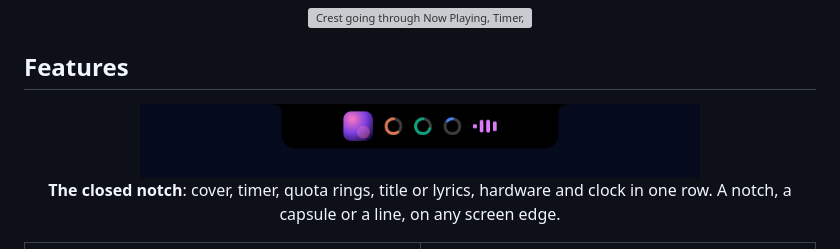
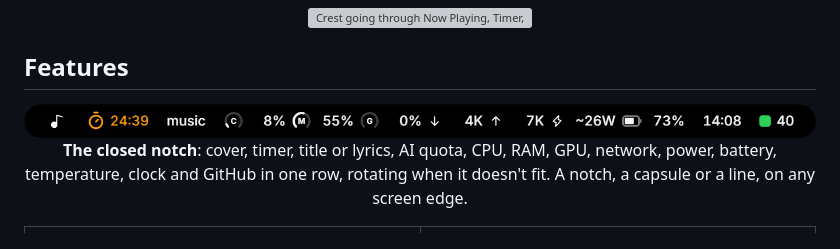
Before and after one commit to andrealo20/crest, a Markdown page: README.md, the part around the change. Rendered like a GitHub page; pictures changed too: docs/media/features/closed-notch.png; grey boxes are pictures that could not be loaded.

Commit message:
Show the real closed notch with most of its parts in the README

```diff
--- a/README.md
+++ b/README.md
@@ -49,7 +49,7 @@ A notch at the edge of your Windows screen that opens on hover, click or **Ctrl
 
 ## Features
 
-<p align="center"><img src="docs/media/features/closed-notch.png" alt="The closed notch showing the cover of the song playing, AI quota rings, the title, hardware readings and the clock" width="560" /><br /><b>The closed notch</b>: cover, timer, quota rings, title or lyrics, hardware and clock in one row. A notch, a capsule or a line, on any screen edge.</p>
+<p align="center"><img src="docs/media/features/closed-notch.png" alt="The closed notch on a real desktop: song cover, a running timer, the song title, CPU, RAM and GPU load, download and upload, power draw, battery, the clock and today's GitHub contributions" width="820" /><br /><b>The closed notch</b>: cover, timer, title or lyrics, AI quota, CPU, RAM, GPU, network, power, battery, temperature, clock and GitHub in one row, rotating when it doesn't fit. A notch, a capsule or a line, on any screen edge.</p>
 
 <table>
   <tr>
```
